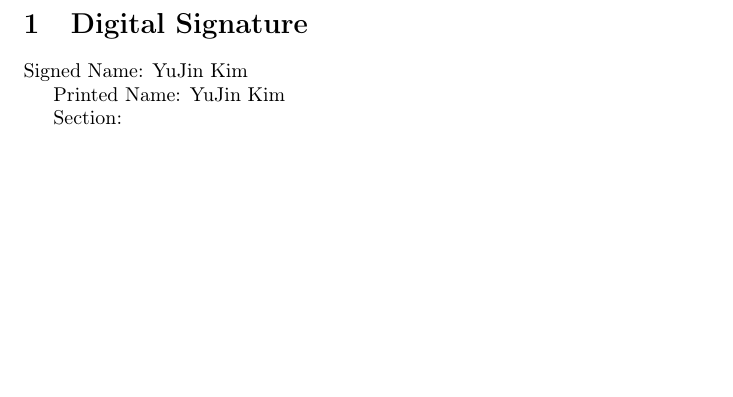
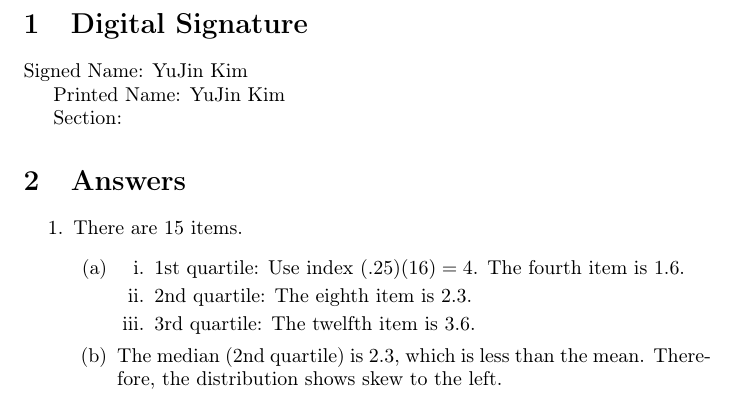
Before and after one commit to csm-yujinkim/ProbStatsFinal, a LaTeX document (main.tex): part of the page, cut so that both start at the same text, the shorter picture padded with empty space. Compiled offline with pdfLaTeX.

Commit message:
Answer question 1

```diff
--- a/main.tex
+++ b/main.tex
@@ -13,4 +13,24 @@
 
     Section:
 
+    \section{Answers}
+    \begin{enumerate}
+        \item
+        There are 15 items.
+        \begin{enumerate}
+            \item               % 1-a
+            \begin{enumerate}
+                \item
+                1st quartile: Use index $(.25)(16)=4$.
+                The fourth item is $1.6$.
+                \item
+                2nd quartile: The eighth item is $2.3$.
+                \item
+                3rd quartile: The twelfth item is $3.6$.
+            \end{enumerate}
+            \item               % 1-b
+            The median (2nd quartile) is $2.3$, which is less than the mean.
+            Therefore, the distribution shows skew to the left.
+        \end{enumerate}
+    \end{enumerate}
 \end{document}
```
